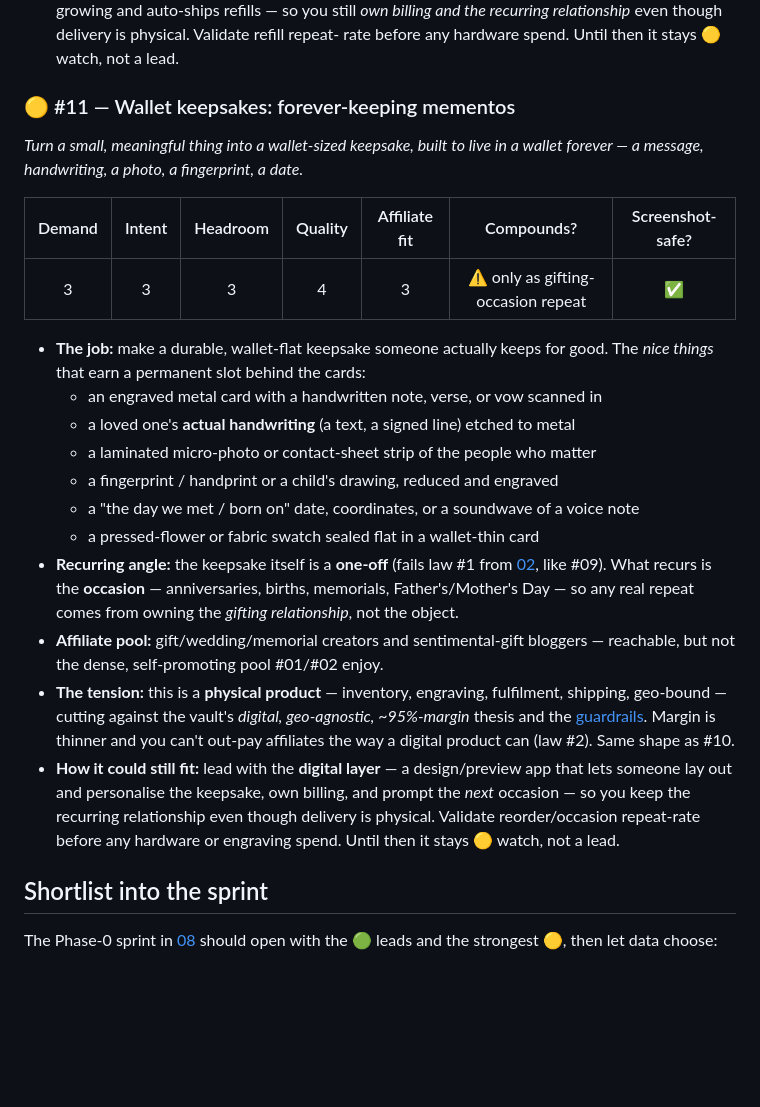
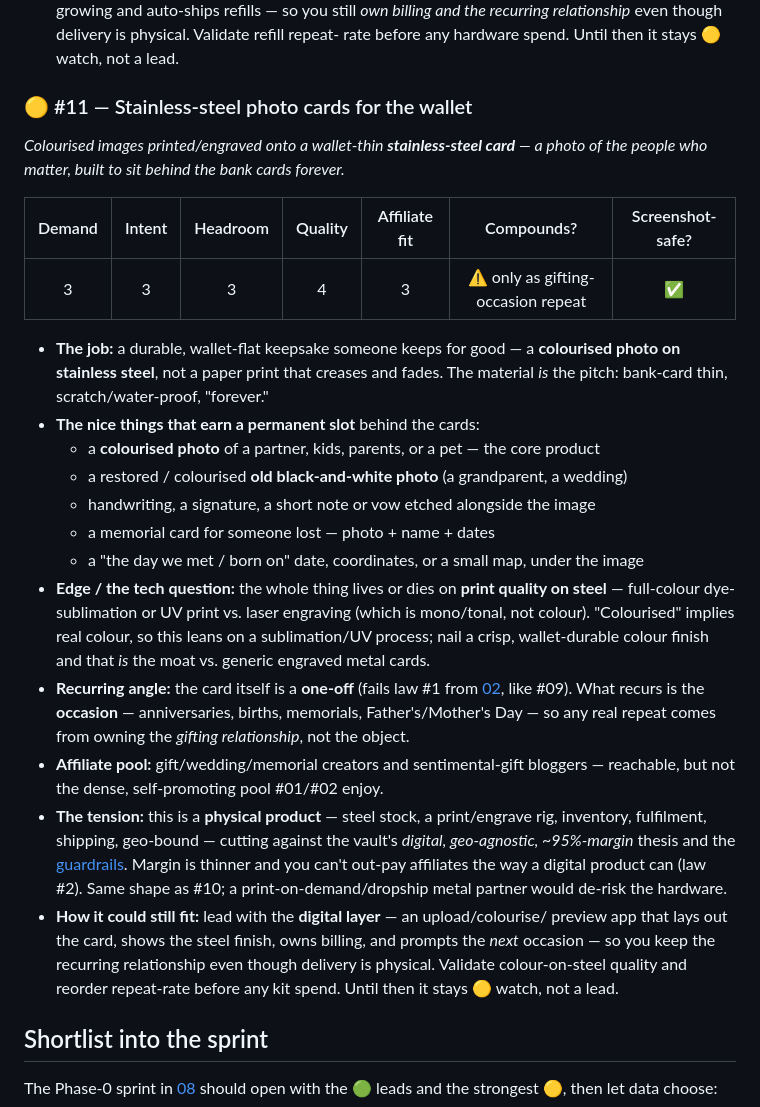
Before and after one commit to jonworthaz/jonny-vault, a Markdown page: 09-idea-board.md, the part around the change. GitHub-like rendering; blank space fills up the shorter version.

Commit message:
Sharpen idea #11 to colourised stainless-steel wallet photo cards
Refocus the entry on the specific concept: colourised images printed/
engraved onto wallet-thin stainless-steel cards. Add the colour-on-steel
process question (sublimation/UV vs mono laser engraving) as the make-or-
break edge, and note a print-on-demand metal partner as a hardware de-risk.

Co-Authored-By: Claude Opus 4.8 <noreply@anthropic.com>
Claude-Session: https://claude.ai/code/session_015AGiQXp4R18WXh5NkciVkH

```diff
--- a/09-idea-board.md
+++ b/09-idea-board.md
@@ -159,36 +159,43 @@ grows accurately and evenly.*
   the recurring relationship* even though delivery is physical. Validate refill repeat-
   rate before any hardware spend. Until then it stays 🟡 watch, not a lead.
 
-### 🟡 #11 — Wallet keepsakes: forever-keeping mementos
-*Turn a small, meaningful thing into a wallet-sized keepsake, built to live in a
-wallet forever — a message, handwriting, a photo, a fingerprint, a date.*
+### 🟡 #11 — Stainless-steel photo cards for the wallet
+*Colourised images printed/engraved onto a wallet-thin **stainless-steel card** —
+a photo of the people who matter, built to sit behind the bank cards forever.*
 
 | Demand | Intent | Headroom | Quality | Affiliate fit | Compounds? | Screenshot-safe? |
 |:--:|:--:|:--:|:--:|:--:|:--:|:--:|
 | 3 | 3 | 3 | 4 | 3 | ⚠️ only as gifting-occasion repeat | ✅ |
 
-- **The job:** make a durable, wallet-flat keepsake someone actually keeps for good.
-  The *nice things* that earn a permanent slot behind the cards:
-  - an engraved metal card with a handwritten note, verse, or vow scanned in
-  - a loved one's **actual handwriting** (a text, a signed line) etched to metal
-  - a laminated micro-photo or contact-sheet strip of the people who matter
-  - a fingerprint / handprint or a child's drawing, reduced and engraved
-  - a "the day we met / born on" date, coordinates, or a soundwave of a voice note
-  - a pressed-flower or fabric swatch sealed flat in a wallet-thin card
-- **Recurring angle:** the keepsake itself is a **one-off** (fails law #1 from
+- **The job:** a durable, wallet-flat keepsake someone keeps for good — a **colourised
+  photo on stainless steel**, not a paper print that creases and fades. The material
+  *is* the pitch: bank-card thin, scratch/water-proof, "forever."
+- **The nice things that earn a permanent slot** behind the cards:
+  - a **colourised photo** of a partner, kids, parents, or a pet — the core product
+  - a restored / colourised **old black-and-white photo** (a grandparent, a wedding)
+  - handwriting, a signature, a short note or vow etched alongside the image
+  - a memorial card for someone lost — photo + name + dates
+  - a "the day we met / born on" date, coordinates, or a small map, under the image
+- **Edge / the tech question:** the whole thing lives or dies on **print quality on
+  steel** — full-colour dye-sublimation or UV print vs. laser engraving (which is
+  mono/tonal, not colour). "Colourised" implies real colour, so this leans on a
+  sublimation/UV process; nail a crisp, wallet-durable colour finish and that *is* the
+  moat vs. generic engraved metal cards.
+- **Recurring angle:** the card itself is a **one-off** (fails law #1 from
   [02](./02-operating-system.md), like #09). What recurs is the **occasion** —
   anniversaries, births, memorials, Father's/Mother's Day — so any real repeat comes
   from owning the *gifting relationship*, not the object.
 - **Affiliate pool:** gift/wedding/memorial creators and sentimental-gift bloggers —
   reachable, but not the dense, self-promoting pool #01/#02 enjoy.
-- **The tension:** this is a **physical product** — inventory, engraving, fulfilment,
-  shipping, geo-bound — cutting against the vault's *digital, geo-agnostic, ~95%-margin*
-  thesis and the [guardrails](./07-guardrails.md). Margin is thinner and you can't
-  out-pay affiliates the way a digital product can (law #2). Same shape as #10.
-- **How it could still fit:** lead with the **digital layer** — a design/preview app
-  that lets someone lay out and personalise the keepsake, own billing, and prompt the
-  *next* occasion — so you keep the recurring relationship even though delivery is
-  physical. Validate reorder/occasion repeat-rate before any hardware or engraving spend.
+- **The tension:** this is a **physical product** — steel stock, a print/engrave rig,
+  inventory, fulfilment, shipping, geo-bound — cutting against the vault's *digital,
+  geo-agnostic, ~95%-margin* thesis and the [guardrails](./07-guardrails.md). Margin is
+  thinner and you can't out-pay affiliates the way a digital product can (law #2). Same
+  shape as #10; a print-on-demand/dropship metal partner would de-risk the hardware.
+- **How it could still fit:** lead with the **digital layer** — an upload/colourise/
+  preview app that lays out the card, shows the steel finish, owns billing, and prompts
+  the *next* occasion — so you keep the recurring relationship even though delivery is
+  physical. Validate colour-on-steel quality and reorder repeat-rate before any kit spend.
   Until then it stays 🟡 watch, not a lead.
 
 ## Shortlist into the sprint
```
